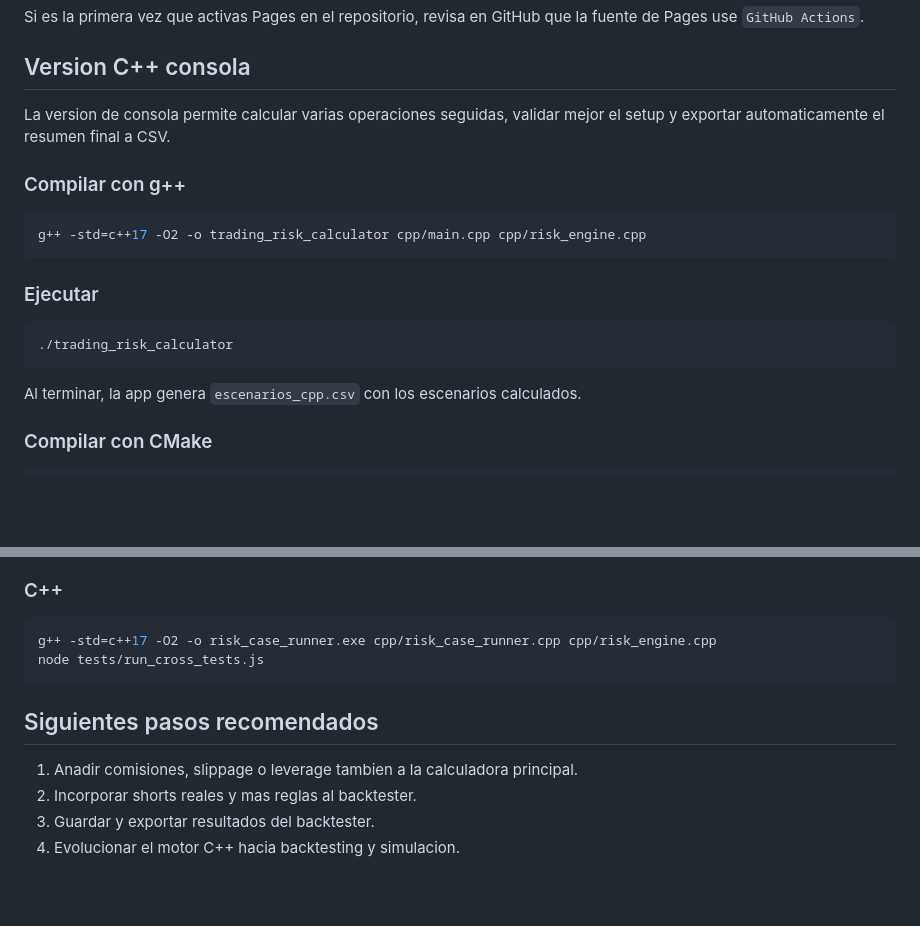
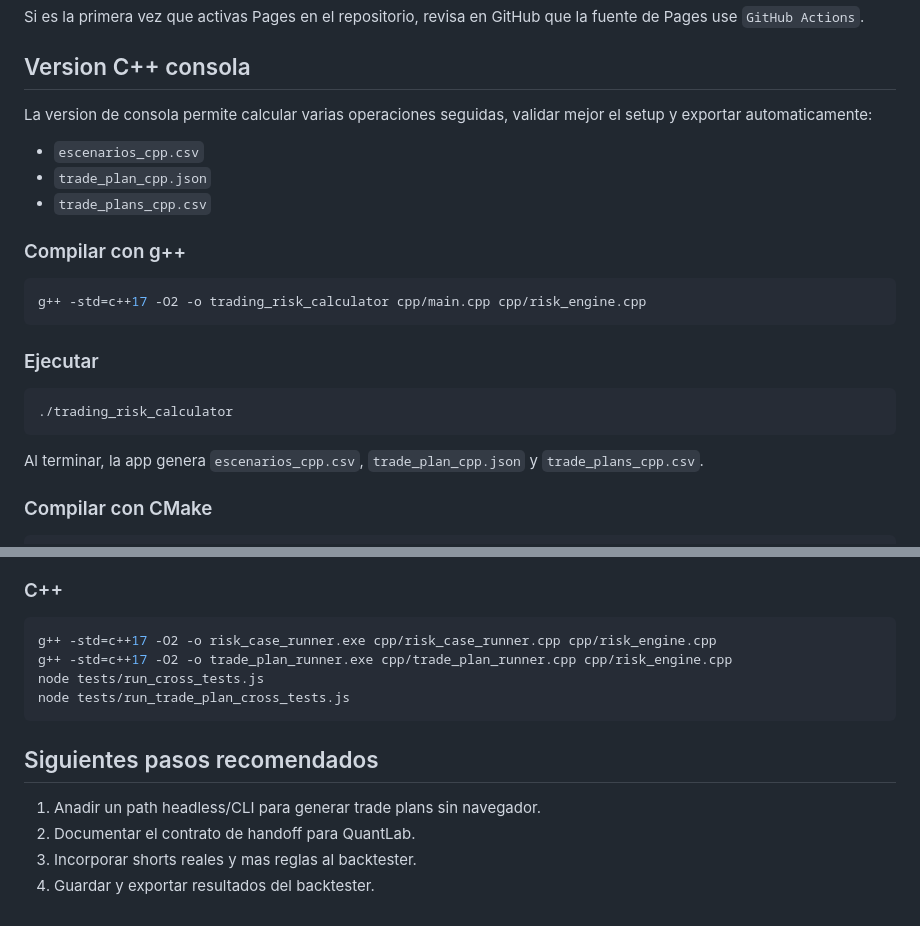
Before and after one commit to Whiteks1/calculadora_riego_trading, a Markdown page: README.md, 2 parts joined by grey strips. Rendered like a GitHub page; blank space fills up the shorter version.

````diff
--- a/README.md
+++ b/README.md
@@ -57,7 +70,10 @@ Si es la primera vez que activas Pages en el repositorio, revisa en GitHub que l
 
 ## Version C++ consola
 
-La version de consola permite calcular varias operaciones seguidas, validar mejor el setup y exportar automaticamente el resumen final a CSV.
+La version de consola permite calcular varias operaciones seguidas, validar mejor el setup y exportar automaticamente:
+- `escenarios_cpp.csv`
+- `trade_plan_cpp.json`
+- `trade_plans_cpp.csv`
 
 ### Compilar con g++
 
@@ -71,7 +87,7 @@ g++ -std=c++17 -O2 -o trading_risk_calculator cpp/main.cpp cpp/risk_engine.cpp
 ./trading_risk_calculator
 ```
 
-Al terminar, la app genera `escenarios_cpp.csv` con los escenarios calculados.
+Al terminar, la app genera `escenarios_cpp.csv`, `trade_plan_cpp.json` y `trade_plans_cpp.csv`.
 
 ### Compilar con CMake
 
@@ -92,12 +108,14 @@ node tests/run_js_tests.js
 
 ```bash
 g++ -std=c++17 -O2 -o risk_case_runner.exe cpp/risk_case_runner.cpp cpp/risk_engine.cpp
+g++ -std=c++17 -O2 -o trade_plan_runner.exe cpp/trade_plan_runner.cpp cpp/risk_engine.cpp
 node tests/run_cross_tests.js
+node tests/run_trade_plan_cross_tests.js
 ```
 
 ## Siguientes pasos recomendados
 
-1. Anadir comisiones, slippage o leverage tambien a la calculadora principal.
-2. Incorporar shorts reales y mas reglas al backtester.
-3. Guardar y exportar resultados del backtester.
-4. Evolucionar el motor C++ hacia backtesting y simulacion.
+1. Anadir un path headless/CLI para generar trade plans sin navegador.
+2. Documentar el contrato de handoff para QuantLab.
+3. Incorporar shorts reales y mas reglas al backtester.
+4. Guardar y exportar resultados del backtester.
````
Also changed, not shown: other parts of README.md (+16 -3 lines).
